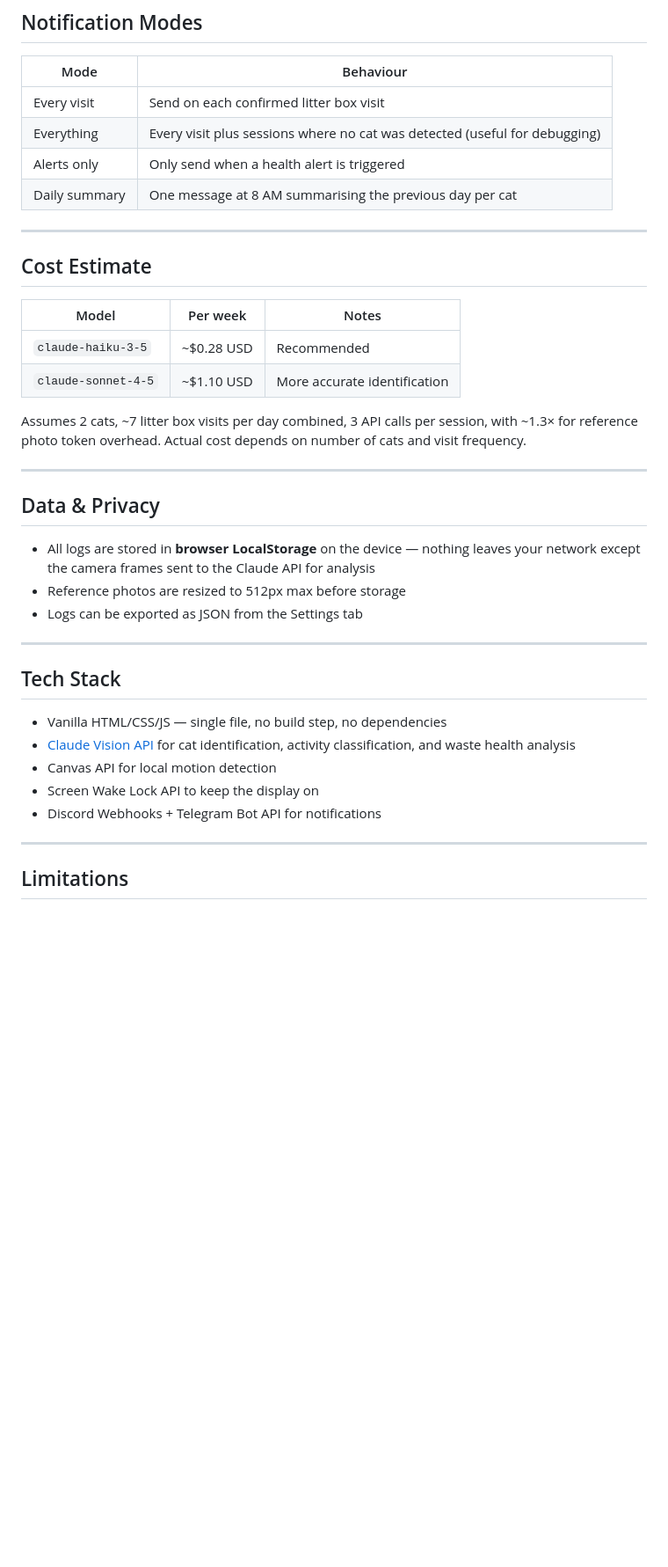
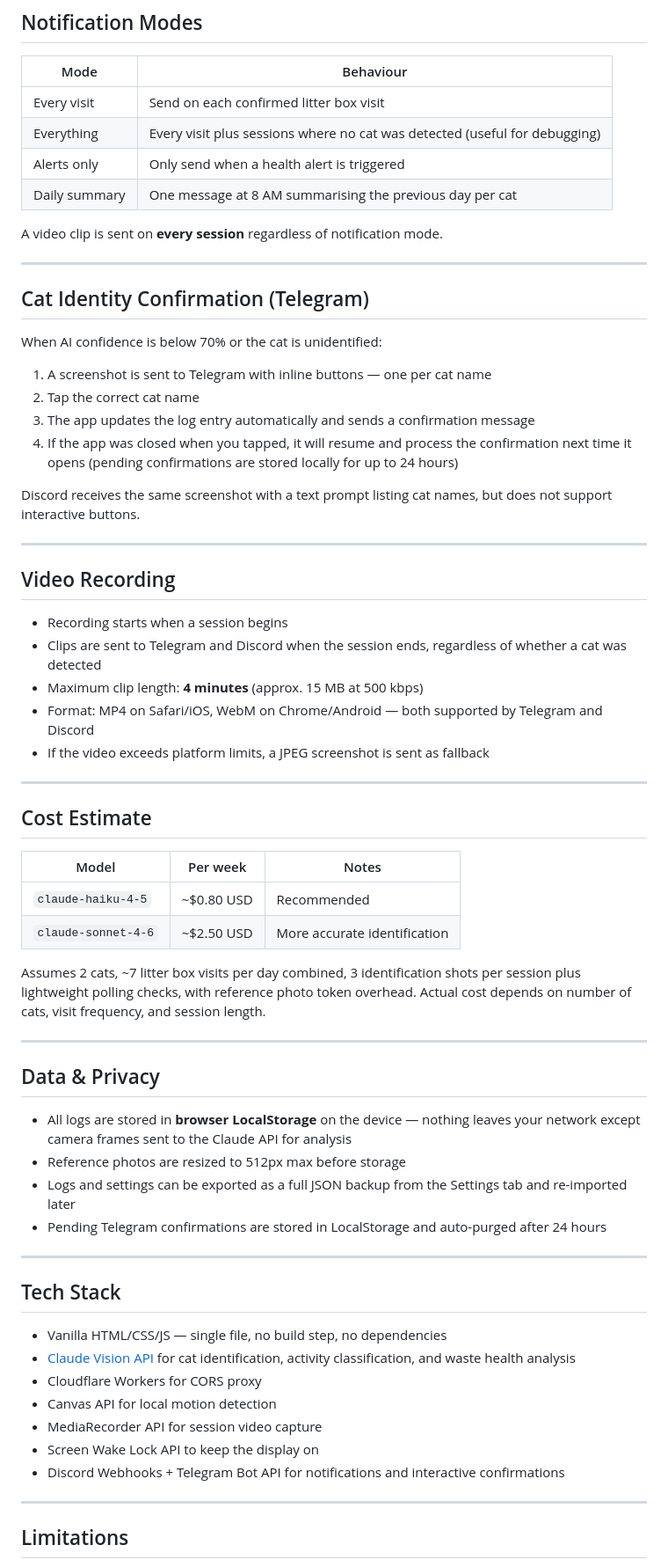
Before and after one commit to ryzen852/CatLitterMonitor, a Markdown page: README.md, the part around one of its changes. Shown at 88% size. Drawn GitHub-style; blank space fills up the shorter version.

```diff
--- a/README.md
+++ b/README.md
@@ -105,24 +164,50 @@ Keep the device plugged in and the screen active. Chrome's Screen Wake Lock is r
 | Alerts only | Only send when a health alert is triggered |
 | Daily summary | One message at 8 AM summarising the previous day per cat |
 
+A video clip is sent on **every session** regardless of notification mode.
+
+---
+
+## Cat Identity Confirmation (Telegram)
+
+When AI confidence is below 70% or the cat is unidentified:
+
+1. A screenshot is sent to Telegram with inline buttons — one per cat name
+2. Tap the correct cat name
+3. The app updates the log entry automatically and sends a confirmation message
+4. If the app was closed when you tapped, it will resume and process the confirmation next time it opens (pending confirmations are stored locally for up to 24 hours)
+
+Discord receives the same screenshot with a text prompt listing cat names, but does not support interactive buttons.
+
+---
+
+## Video Recording
+
+- Recording starts when a session begins
+- Clips are sent to Telegram and Discord when the session ends, regardless of whether a cat was detected
+- Maximum clip length: **4 minutes** (approx. 15 MB at 500 kbps)
+- Format: MP4 on Safari/iOS, WebM on Chrome/Android — both supported by Telegram and Discord
+- If the video exceeds platform limits, a JPEG screenshot is sent as fallback
+
 ---
 
 ## Cost Estimate
 
 | Model | Per week | Notes |
 |-------|----------|-------|
-| `claude-haiku-3-5` | ~$0.28 USD | Recommended |
-| `claude-sonnet-4-5` | ~$1.10 USD | More accurate identification |
+| `claude-haiku-4-5` | ~$0.80 USD | Recommended |
+| `claude-sonnet-4-6` | ~$2.50 USD | More accurate identification |
 
-Assumes 2 cats, ~7 litter box visits per day combined, 3 API calls per session, with ~1.3× for reference photo token overhead. Actual cost depends on number of cats and visit frequency.
+Assumes 2 cats, ~7 litter box visits per day combined, 3 identification shots per session plus lightweight polling checks, with reference photo token overhead. Actual cost depends on number of cats, visit frequency, and session length.
 
 ---
 
 ## Data & Privacy
 
-- All logs are stored in **browser LocalStorage** on the device — nothing leaves your network except the camera frames sent to the Claude API for analysis
+- All logs are stored in **browser LocalStorage** on the device — nothing leaves your network except camera frames sent to the Claude API for analysis
 - Reference photos are resized to 512px max before storage
-- Logs can be exported as JSON from the Settings tab
+- Logs and settings can be exported as a full JSON backup from the Settings tab and re-imported later
+- Pending Telegram confirmations are stored in LocalStorage and auto-purged after 24 hours
 
 ---
 
@@ -130,9 +215,11 @@ Assumes 2 cats, ~7 litter box visits per day combined, 3 API calls per session,
 
 - Vanilla HTML/CSS/JS — single file, no build step, no dependencies
 - [Claude Vision API](https://docs.anthropic.com/en/docs/vision) for cat identification, activity classification, and waste health analysis
+- Cloudflare Workers for CORS proxy
 - Canvas API for local motion detection
+- MediaRecorder API for session video capture
 - Screen Wake Lock API to keep the display on
-- Discord Webhooks + Telegram Bot API for notifications
+- Discord Webhooks + Telegram Bot API for notifications and interactive confirmations
 
 ---
 
```
Also changed, not shown: other parts of README.md (+83 -22 lines).
